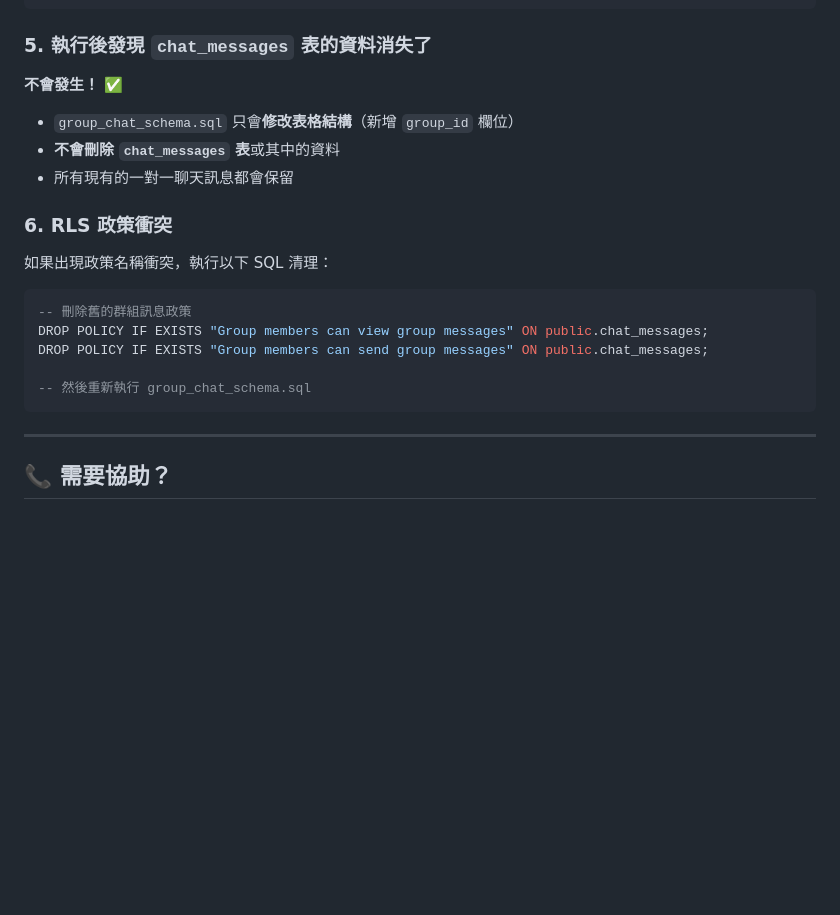
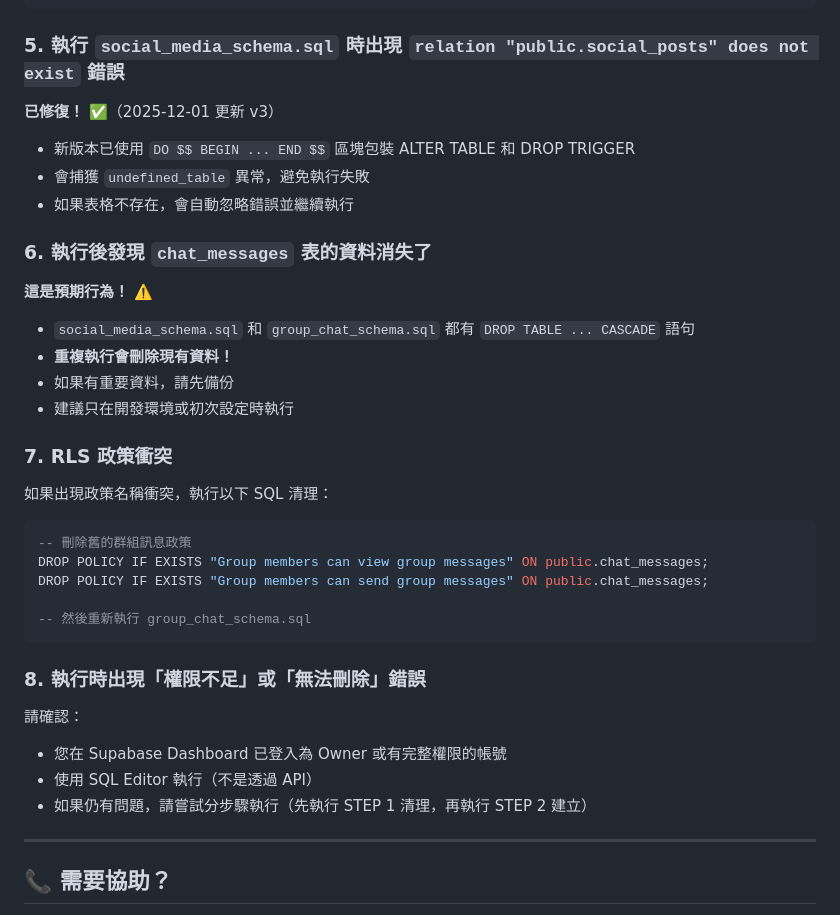
Before and after one commit to umichwu/08_eldercare, a Markdown page: database/README.md, the part around the change. Drawn GitHub-style; blank space fills up the shorter version.

Commit message:
docs: 更新 README.md 加入 social_posts 不存在錯誤的說明
新增常見問題 5：
✅ 說明 relation "public.social_posts" does not exist 錯誤已修復
✅ 解釋新版本的修正方式（DO $$ 區塊捕獲異常）

修改常見問題 6：
✅ 更新資料消失的說明（這是預期行為）
✅ 加入備份提醒

新增常見問題 8：
✅ 權限不足的處理方式

🤖 Generated with [Claude Code](https://claude.com/claude-code)

Co-Authored-By: Claude <noreply@anthropic.com>

````diff
--- a/database/README.md
+++ b/database/README.md
@@ -213,15 +213,24 @@ END;
 $$ LANGUAGE plpgsql;
 ```
 
-### 5. 執行後發現 `chat_messages` 表的資料消失了
+### 5. 執行 `social_media_schema.sql` 時出現 `relation "public.social_posts" does not exist` 錯誤
 
-**不會發生！** ✅
+**已修復！** ✅（2025-12-01 更新 v3）
 
-- `group_chat_schema.sql` 只會**修改表格結構**（新增 `group_id` 欄位）
-- **不會刪除 `chat_messages` 表**或其中的資料
-- 所有現有的一對一聊天訊息都會保留
+- 新版本已使用 `DO $$ BEGIN ... END $$` 區塊包裝 ALTER TABLE 和 DROP TRIGGER
+- 會捕獲 `undefined_table` 異常，避免執行失敗
+- 如果表格不存在，會自動忽略錯誤並繼續執行
 
-### 6. RLS 政策衝突
+### 6. 執行後發現 `chat_messages` 表的資料消失了
+
+**這是預期行為！** ⚠️
+
+- `social_media_schema.sql` 和 `group_chat_schema.sql` 都有 `DROP TABLE ... CASCADE` 語句
+- **重複執行會刪除現有資料！**
+- 如果有重要資料，請先備份
+- 建議只在開發環境或初次設定時執行
+
+### 7. RLS 政策衝突
 
 如果出現政策名稱衝突，執行以下 SQL 清理：
 
@@ -232,6 +241,13 @@ DROP POLICY IF EXISTS "Group members can send group messages" ON public.chat_mes
 
 -- 然後重新執行 group_chat_schema.sql
 ```
+
+### 8. 執行時出現「權限不足」或「無法刪除」錯誤
+
+請確認：
+- 您在 Supabase Dashboard 已登入為 Owner 或有完整權限的帳號
+- 使用 SQL Editor 執行（不是透過 API）
+- 如果仍有問題，請嘗試分步驟執行（先執行 STEP 1 清理，再執行 STEP 2 建立）
 
 ---
 
````
